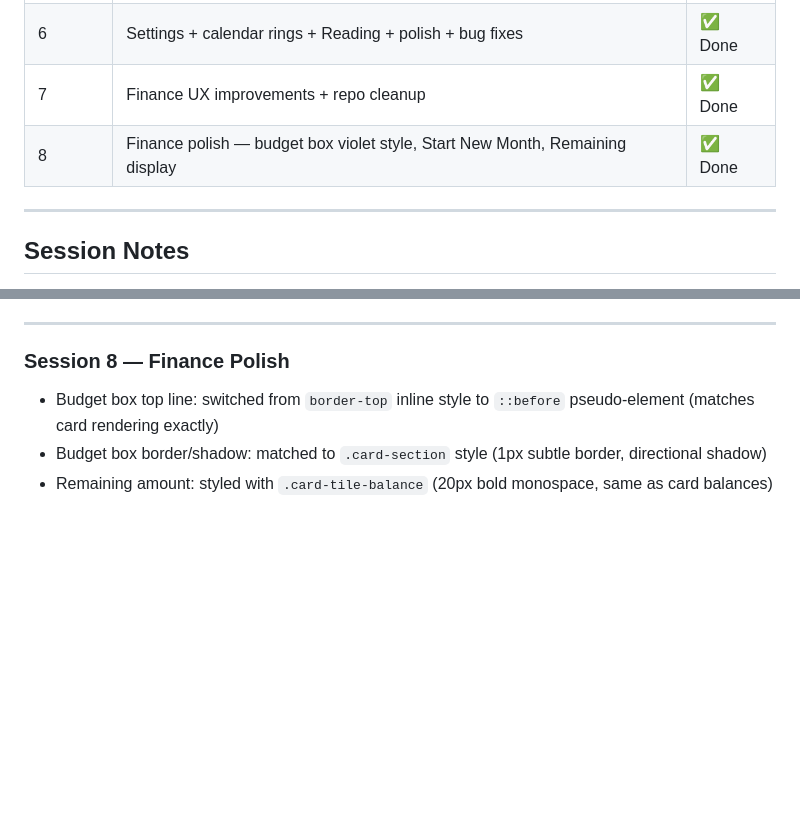
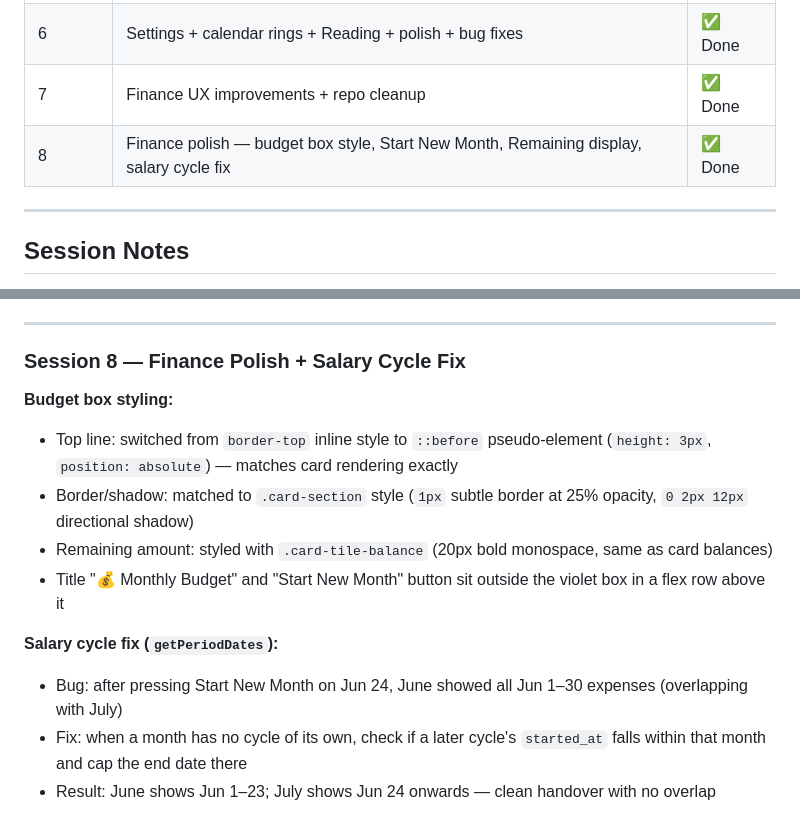
Before and after one commit to hassananabi98-afk/Hasan-Dashboard, a Markdown page: docs/changelog.md, 2 parts joined by grey strips. Drawn GitHub-style; blank space fills up the shorter version.

Commit message:
Update docs for session 8: budget box styling + salary cycle fix
Co-Authored-By: Claude Sonnet 4.6 <noreply@anthropic.com>
Claude-Session: https://claude.ai/code/session_01R9AoDu6FFFn1HMq55mkTAL

```diff
--- a/docs/changelog.md
+++ b/docs/changelog.md
@@ -25,7 +25,7 @@
 | 5 | Analytics — smoking, spending, monthly trends | ✅ Done |
 | 6 | Settings + calendar rings + Reading + polish + bug fixes | ✅ Done |
 | 7 | Finance UX improvements + repo cleanup | ✅ Done |
-| 8 | Finance polish — budget box violet style, Start New Month, Remaining display | ✅ Done |
+| 8 | Finance polish — budget box style, Start New Month, Remaining display, salary cycle fix | ✅ Done |
 
 ---
 
@@ -161,7 +161,15 @@ ALTER TABLE budget_settings ADD COLUMN IF NOT EXISTS started_at date;
 
 ---
 
-### Session 8 — Finance Polish
-- Budget box top line: switched from `border-top` inline style to `::before` pseudo-element (matches card rendering exactly)
-- Budget box border/shadow: matched to `.card-section` style (1px subtle border, directional shadow)
+### Session 8 — Finance Polish + Salary Cycle Fix
+
+**Budget box styling:**
+- Top line: switched from `border-top` inline style to `::before` pseudo-element (`height: 3px`, `position: absolute`) — matches card rendering exactly
+- Border/shadow: matched to `.card-section` style (`1px` subtle border at 25% opacity, `0 2px 12px` directional shadow)
 - Remaining amount: styled with `.card-tile-balance` (20px bold monospace, same as card balances)
+- Title "💰 Monthly Budget" and "Start New Month" button sit outside the violet box in a flex row above it
+
+**Salary cycle fix (`getPeriodDates`):**
+- Bug: after pressing Start New Month on Jun 24, June showed all Jun 1–30 expenses (overlapping with July)
+- Fix: when a month has no cycle of its own, check if a later cycle's `started_at` falls within that month and cap the end date there
+- Result: June shows Jun 1–23; July shows Jun 24 onwards — clean handover with no overlap
```
Also changed, not shown: CLAUDE.md (+1 -1 lines).
